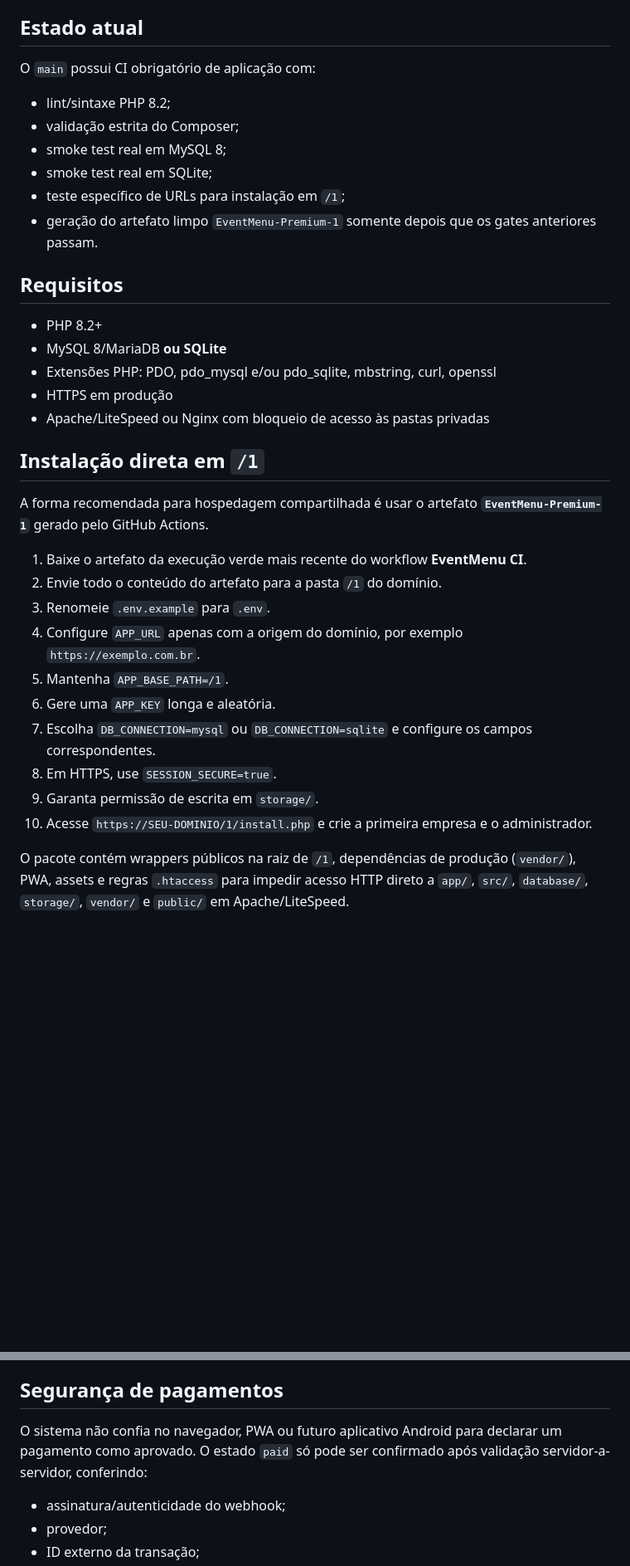
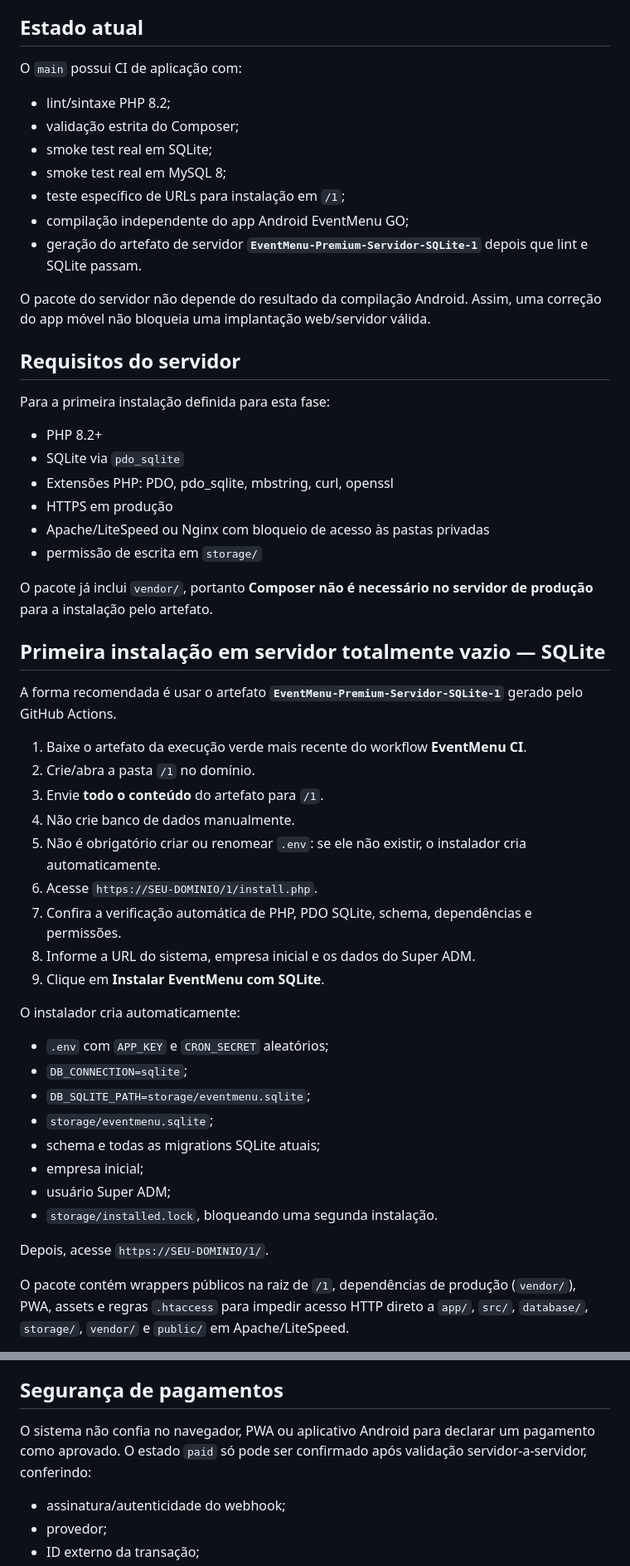
Before and after one commit to juliodelgadogui-collab/card-pio-, a Markdown page: README.md, 2 parts joined by grey strips. Shown at 83% size. GitHub-like rendering; blank space fills up the shorter version.

Commit message:
Document zero-server SQLite deployment flow

```diff
--- a/README.md
+++ b/README.md
@@ -6,37 +6,57 @@ Esta reconstrução é mantida diretamente no GitHub e parte dos requisitos da l
 
 ## Estado atual
 
-O `main` possui CI obrigatório de aplicação com:
+O `main` possui CI de aplicação com:
 
 - lint/sintaxe PHP 8.2;
 - validação estrita do Composer;
+- smoke test real em SQLite;
 - smoke test real em MySQL 8;
-- smoke test real em SQLite;
 - teste específico de URLs para instalação em `/1`;
-- geração do artefato limpo `EventMenu-Premium-1` somente depois que os gates anteriores passam.
+- compilação independente do app Android EventMenu GO;
+- geração do artefato de servidor **`EventMenu-Premium-Servidor-SQLite-1`** depois que lint e SQLite passam.
 
-## Requisitos
+O pacote do servidor não depende do resultado da compilação Android. Assim, uma correção do app móvel não bloqueia uma implantação web/servidor válida.
+
+## Requisitos do servidor
+
+Para a primeira instalação definida para esta fase:
 
 - PHP 8.2+
-- MySQL 8/MariaDB **ou SQLite**
-- Extensões PHP: PDO, pdo_mysql e/ou pdo_sqlite, mbstring, curl, openssl
+- SQLite via `pdo_sqlite`
+- Extensões PHP: PDO, pdo_sqlite, mbstring, curl, openssl
 - HTTPS em produção
 - Apache/LiteSpeed ou Nginx com bloqueio de acesso às pastas privadas
+- permissão de escrita em `storage/`
 
-## Instalação direta em `/1`
+O pacote já inclui `vendor/`, portanto **Composer não é necessário no servidor de produção** para a instalação pelo artefato.
 
-A forma recomendada para hospedagem compartilhada é usar o artefato **`EventMenu-Premium-1`** gerado pelo GitHub Actions.
+## Primeira instalação em servidor totalmente vazio — SQLite
+
+A forma recomendada é usar o artefato **`EventMenu-Premium-Servidor-SQLite-1`** gerado pelo GitHub Actions.
 
 1. Baixe o artefato da execução verde mais recente do workflow **EventMenu CI**.
-2. Envie todo o conteúdo do artefato para a pasta `/1` do domínio.
-3. Renomeie `.env.example` para `.env`.
-4. Configure `APP_URL` apenas com a origem do domínio, por exemplo `https://exemplo.com.br`.
-5. Mantenha `APP_BASE_PATH=/1`.
-6. Gere uma `APP_KEY` longa e aleatória.
-7. Escolha `DB_CONNECTION=mysql` ou `DB_CONNECTION=sqlite` e configure os campos correspondentes.
-8. Em HTTPS, use `SESSION_SECURE=true`.
-9. Garanta permissão de escrita em `storage/`.
-10. Acesse `https://SEU-DOMINIO/1/install.php` e crie a primeira empresa e o administrador.
+2. Crie/abra a pasta `/1` no domínio.
+3. Envie **todo o conteúdo** do artefato para `/1`.
+4. Não crie banco de dados manualmente.
+5. Não é obrigatório criar ou renomear `.env`: se ele não existir, o instalador cria automaticamente.
+6. Acesse `https://SEU-DOMINIO/1/install.php`.
+7. Confira a verificação automática de PHP, PDO SQLite, schema, dependências e permissões.
+8. Informe a URL do sistema, empresa inicial e os dados do Super ADM.
+9. Clique em **Instalar EventMenu com SQLite**.
+
+O instalador cria automaticamente:
+
+- `.env` com `APP_KEY` e `CRON_SECRET` aleatórios;
+- `DB_CONNECTION=sqlite`;
+- `DB_SQLITE_PATH=storage/eventmenu.sqlite`;
+- `storage/eventmenu.sqlite`;
+- schema e todas as migrations SQLite atuais;
+- empresa inicial;
+- usuário Super ADM;
+- `storage/installed.lock`, bloqueando uma segunda instalação.
+
+Depois, acesse `https://SEU-DOMINIO/1/`.
 
 O pacote contém wrappers públicos na raiz de `/1`, dependências de produção (`vendor/`), PWA, assets e regras `.htaccess` para impedir acesso HTTP direto a `app/`, `src/`, `database/`, `storage/`, `vendor/` e `public/` em Apache/LiteSpeed.
 
@@ -102,7 +139,7 @@ A camada `Database` seleciona schema e estratégia de transação por driver. Lo
 
 ## Segurança de pagamentos
 
-O sistema não confia no navegador, PWA ou futuro aplicativo Android para declarar um pagamento como aprovado. O estado `paid` só pode ser confirmado após validação servidor-a-servidor, conferindo:
+O sistema não confia no navegador, PWA ou aplicativo Android para declarar um pagamento como aprovado. O estado `paid` só pode ser confirmado após validação servidor-a-servidor, conferindo:
 
 - assinatura/autenticidade do webhook;
 - provedor;
```
Also changed, not shown: other parts of README.md (+33 -16 lines).
